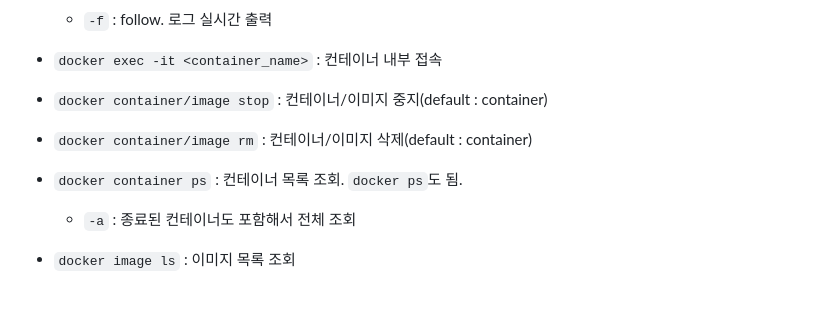
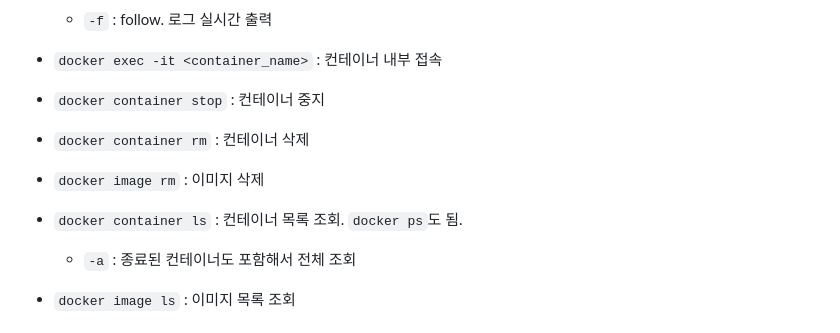
Before and after one commit to srogsrogi/TIL, a Markdown page: DevOps/Containerization/250723_docker.md, the part around one of its changes. Drawn GitHub-style; blank space fills up the shorter version.

Commit message:
lesson 2회차 docker

```diff
--- a/DevOps/Containerization/250723_docker.md
+++ b/DevOps/Containerization/250723_docker.md
@@ -60,11 +61,13 @@
 
 - `docker exec -it <container_name>` : 컨테이너 내부 접속
 
-- `docker container/image stop` : 컨테이너/이미지 중지(default : container)
+- `docker container stop` : 컨테이너 중지
 
-- `docker container/image rm` : 컨테이너/이미지 삭제(default : container)
+- `docker container rm` : 컨테이너 삭제
 
-- `docker container ps` : 컨테이너 목록 조회. `docker ps`도 됨.
+- `docker image rm` : 이미지 삭제
+
+- `docker container ls` : 컨테이너 목록 조회. `docker ps`도 됨.
 
   - `-a` : 종료된 컨테이너도 포함해서 전체 조회
 
```
Also changed, not shown: other parts of DevOps/Containerization/250723_docker.md (+1 -0 lines), Lesson/publishing_web_app_ver_2/251007_docker.md (added, +187 -0 lines).
